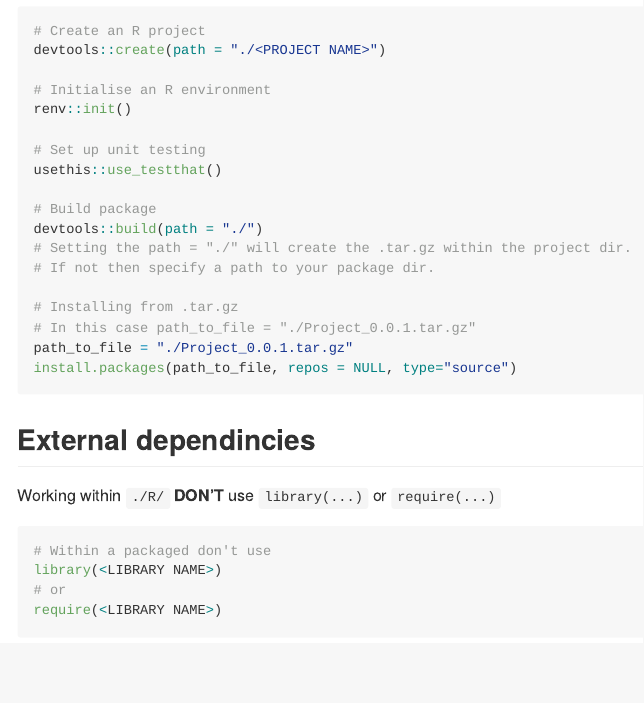
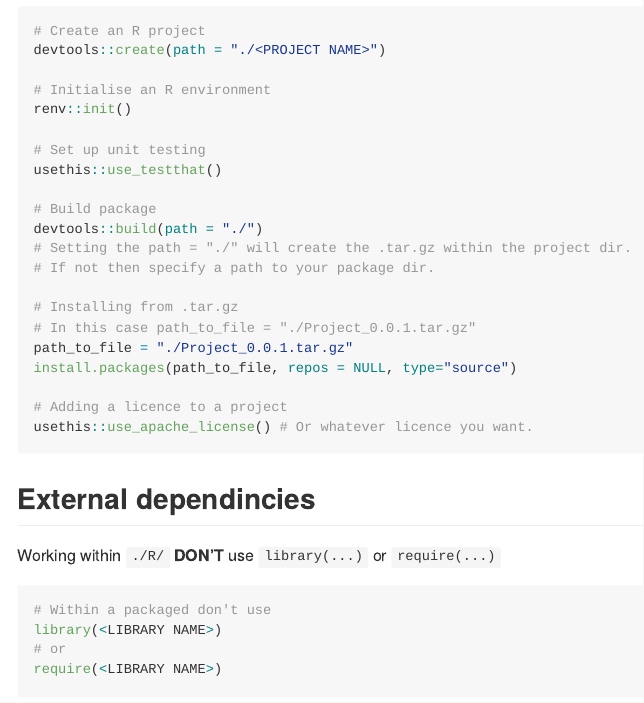
Before and after one commit to IainMcl/Useful-R, an R Markdown document (README.Rmd): the page in a window 1100 px wide, from 1280 px down. Rendered offline with R 4.5, knitr and Pandoc, with nearby package versions.

Commit message:
Add licence

````diff
--- a/README.Rmd
+++ b/README.Rmd
@@ -70,6 +70,9 @@ devtools::build(path = "./")
 # In this case path_to_file = "./Project_0.0.1.tar.gz"
 path_to_file = "./Project_0.0.1.tar.gz"
 install.packages(path_to_file, repos = NULL, type="source")
+
+# Adding a licence to a project
+usethis::use_apache_license() # Or whatever licence you want.
 ```
 
 ## External dependincies
````
Also changed, not shown: LICENSE.md (added), 3 other files.
